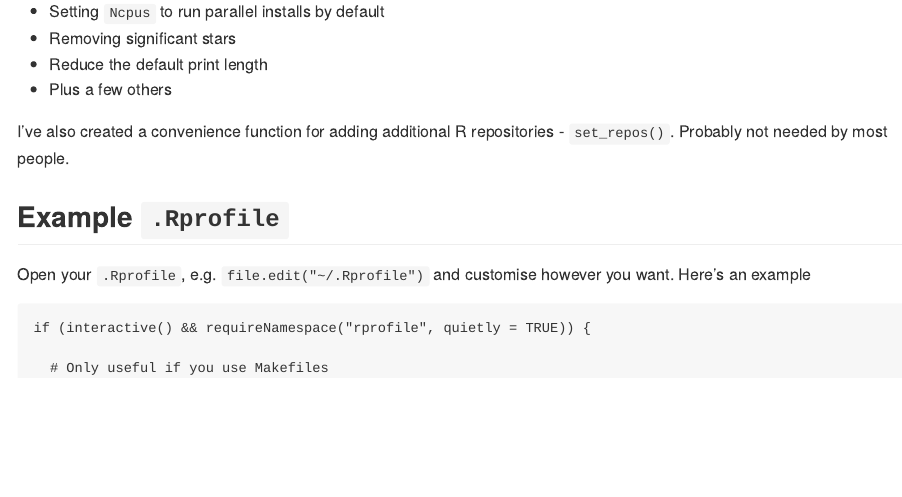
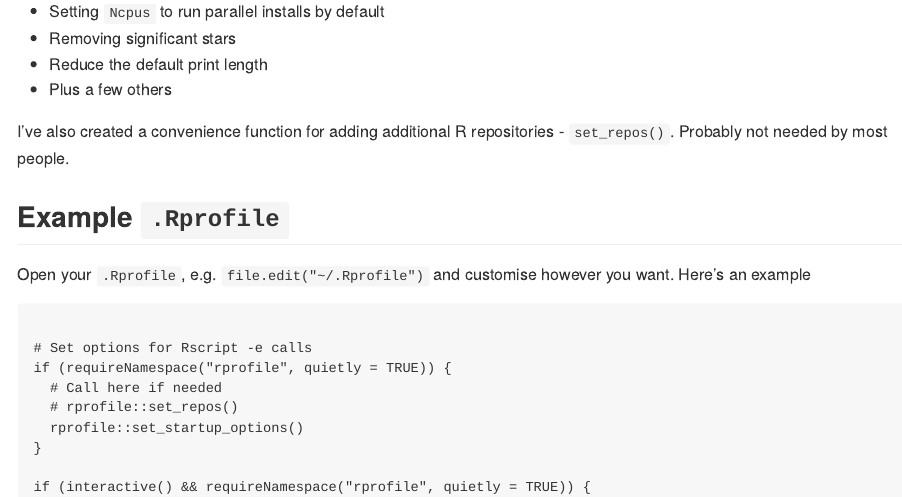
Before and after one commit to csgillespie/rprofile, an R Markdown document (README.Rmd): the page in a window 1100 px wide, from 1790 px down. The pictures show the output file README.md that the author committed with the source, drawn offline in the style of GitHub; badge pictures from the web are left out.

Commit message:
Move options to non-interactive in .Rprofile

````diff
--- a/README.Rmd
+++ b/README.Rmd
@@ -112,7 +112,13 @@ Open your `.Rprofile`, e.g. `file.edit("~/.Rprofile")` and customise however you
 Here's an example
 
 ```
+
+# Set options for Rscript -e calls
+if (requireNamespace("rprofile", quietly = TRUE)) {
+  # Call here if needed
+  # rprofile::set_repos()
+  rprofile::set_startup_options()
+}
+
 if (interactive() && requireNamespace("rprofile", quietly = TRUE)) {
-
-  # Only useful if you use Makefiles
   rprofile::create_make_functions()
````
Also changed, not shown: README.md, README.Rmd (7 more changed lines).
